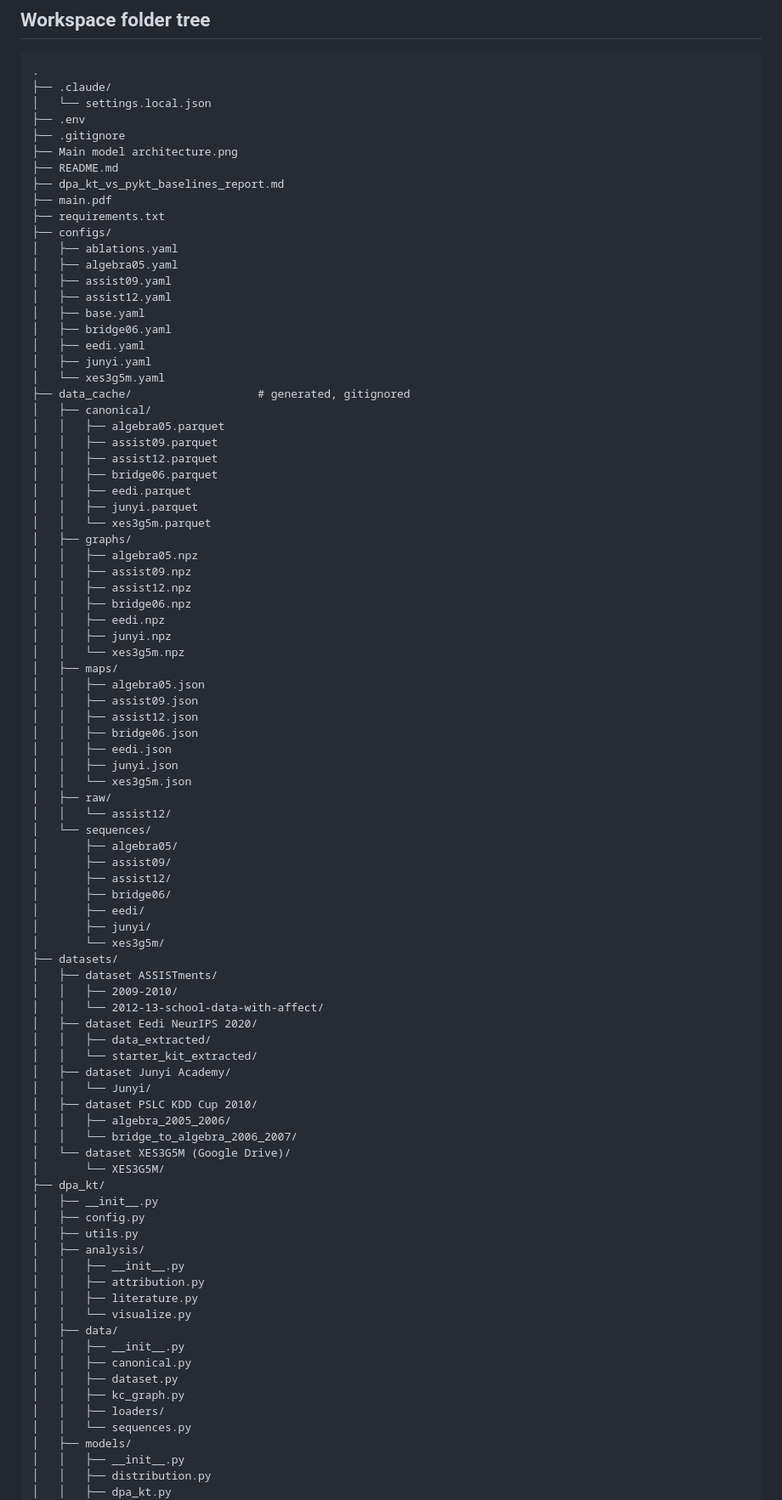
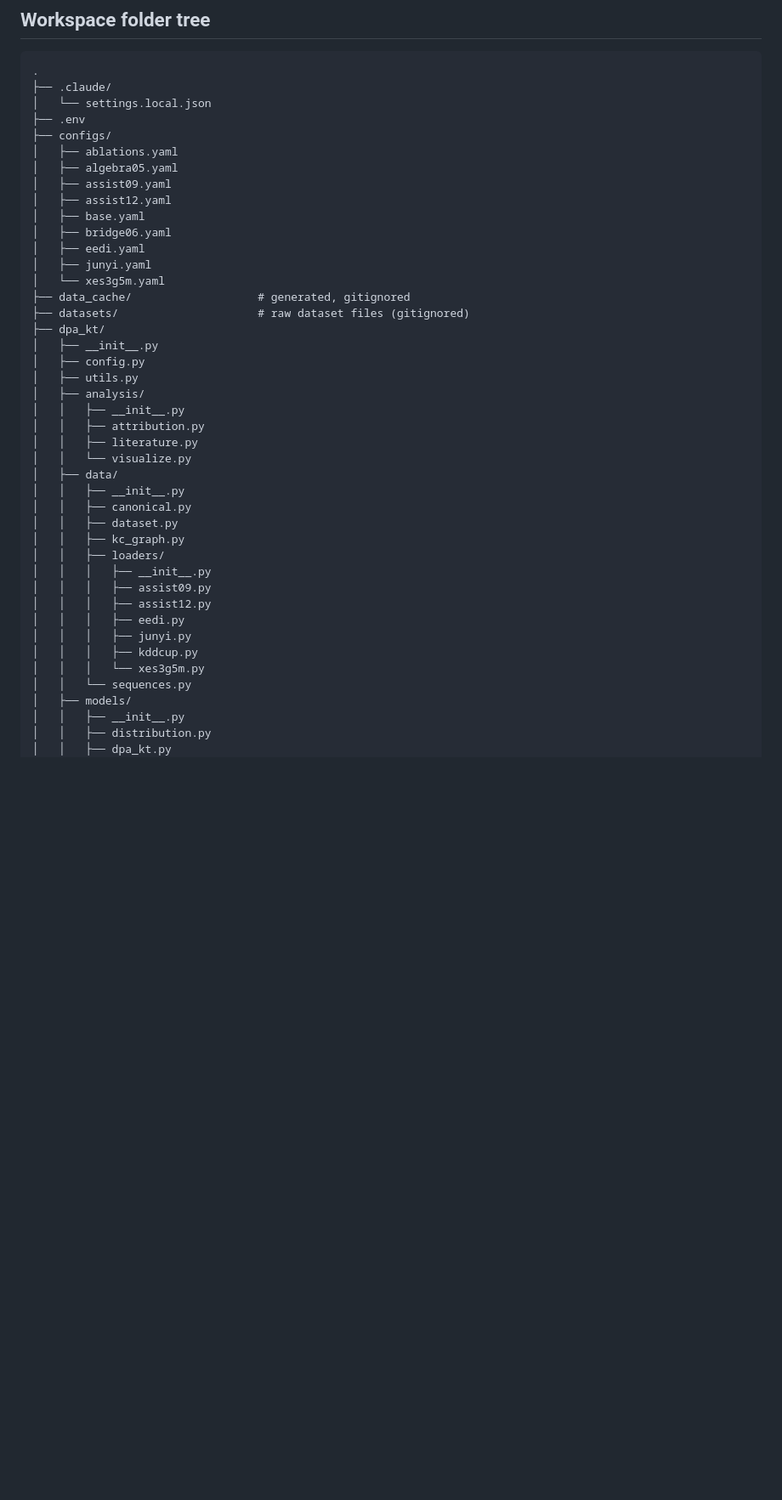
Before and after one commit to duyvo18/openscience_kt_workspace, a Markdown page: code/README.md, the part around one of its changes. Shown at 85% size. Drawn GitHub-style; blank space fills up the shorter version.

```diff
--- a/code/README.md
+++ b/code/README.md
@@ -108,12 +108,6 @@ package. Regenerate it with `python scripts/build_notebook.py`.
 ├── .claude/
 │   └── settings.local.json
 ├── .env
-├── .gitignore
-├── Main model architecture.png
-├── README.md
-├── dpa_kt_vs_pykt_baselines_report.md
-├── main.pdf
-├── requirements.txt
 ├── configs/
 │   ├── ablations.yaml
 │   ├── algebra05.yaml
@@ -125,54 +119,7 @@ package. Regenerate it with `python scripts/build_notebook.py`.
 │   ├── junyi.yaml
 │   └── xes3g5m.yaml
 ├── data_cache/                   # generated, gitignored
-│   ├── canonical/
-│   │   ├── algebra05.parquet
-│   │   ├── assist09.parquet
-│   │   ├── assist12.parquet
-│   │   ├── bridge06.parquet
-│   │   ├── eedi.parquet
-│   │   ├── junyi.parquet
-│   │   └── xes3g5m.parquet
-│   ├── graphs/
-│   │   ├── algebra05.npz
-│   │   ├── assist09.npz
-│   │   ├── assist12.npz
-│   │   ├── bridge06.npz
-│   │   ├── eedi.npz
-│   │   ├── junyi.npz
-│   │   └── xes3g5m.npz
-│   ├── maps/
-│   │   ├── algebra05.json
-│   │   ├── assist09.json
-│   │   ├── assist12.json
-│   │   ├── bridge06.json
-│   │   ├── eedi.json
-│   │   ├── junyi.json
-│   │   └── xes3g5m.json
-│   ├── raw/
-│   │   └── assist12/
-│   └── sequences/
-│       ├── algebra05/
-│       ├── assist09/
-│       ├── assist12/
-│       ├── bridge06/
-│       ├── eedi/
-│       ├── junyi/
-│       └── xes3g5m/
-├── datasets/
-│   ├── dataset ASSISTments/
-│   │   ├── 2009-2010/
-│   │   └── 2012-13-school-data-with-affect/
-│   ├── dataset Eedi NeurIPS 2020/
-│   │   ├── data_extracted/
-│   │   └── starter_kit_extracted/
-│   ├── dataset Junyi Academy/
-│   │   └── Junyi/
-│   ├── dataset PSLC KDD Cup 2010/
-│   │   ├── algebra_2005_2006/
-│   │   └── bridge_to_algebra_2006_2007/
-│   └── dataset XES3G5M (Google Drive)/
-│       └── XES3G5M/
+├── datasets/                     # raw dataset files (gitignored)
 ├── dpa_kt/
 │   ├── __init__.py
 │   ├── config.py
@@ -188,6 +135,13 @@ package. Regenerate it with `python scripts/build_notebook.py`.
 │   │   ├── dataset.py
 │   │   ├── kc_graph.py
 │   │   ├── loaders/
+│   │   │   ├── __init__.py
+│   │   │   ├── assist09.py
+│   │   │   ├── assist12.py
+│   │   │   ├── eedi.py
+│   │   │   ├── junyi.py
+│   │   │   ├── kddcup.py
+│   │   │   └── xes3g5m.py
 │   │   └── sequences.py
 │   ├── models/
 │   │   ├── __init__.py
```
Also changed, not shown: other parts of code/README.md (+6 -68 lines).
